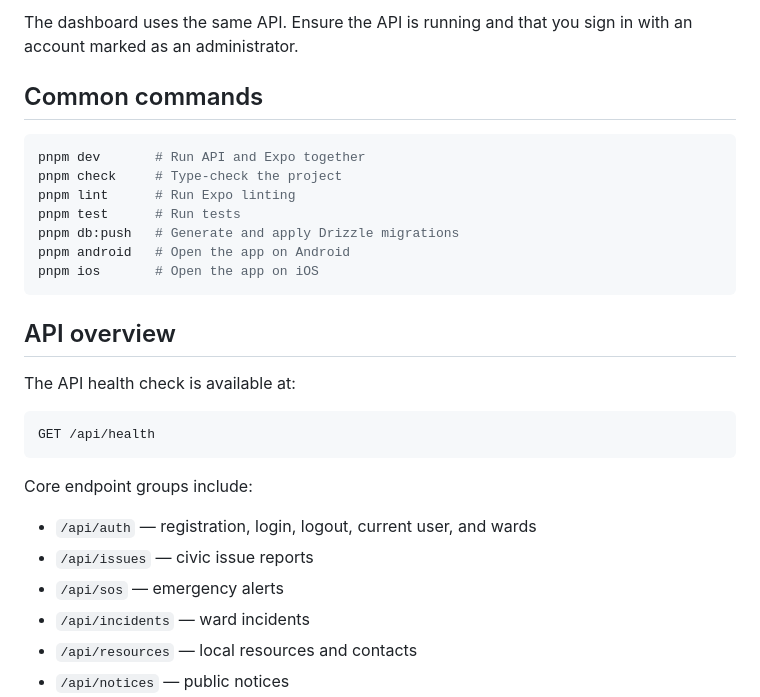
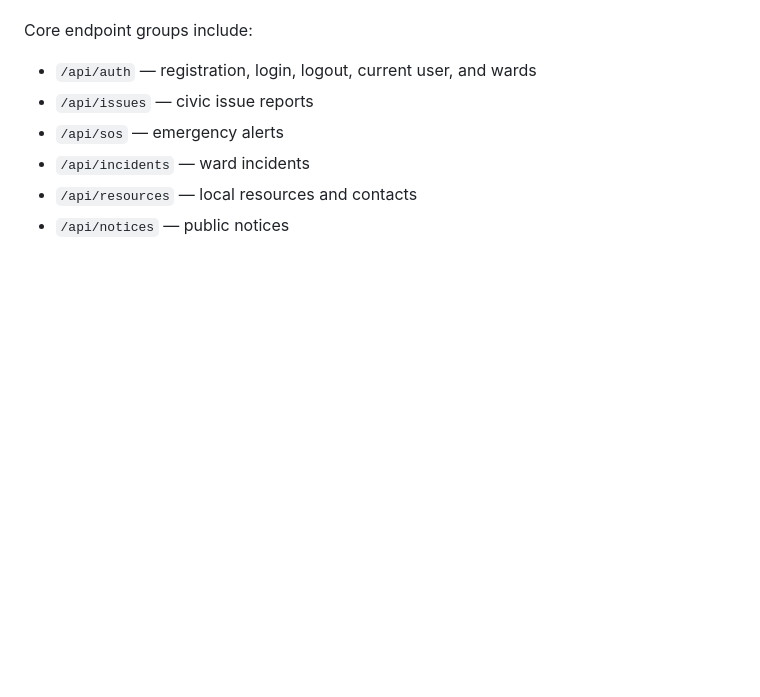
Before and after one commit to farhanfuad16/WardConnect, a Markdown page: README.md, the part around one of its changes. GitHub-like rendering; blank space fills up the shorter version.

````diff
--- a/README.md
+++ b/README.md
@@ -105,25 +45,3 @@ npm run dev
-The dashboard uses the same API. Ensure the API is running and that you sign in with an account marked as an administrator.
-
-## Common commands
-
-```bash
-pnpm dev       # Run API and Expo together
-pnpm check     # Type-check the project
-pnpm lint      # Run Expo linting
-pnpm test      # Run tests
-pnpm db:push   # Generate and apply Drizzle migrations
-pnpm android   # Open the app on Android
-pnpm ios       # Open the app on iOS
-```
-
-## API overview
-
-The API health check is available at:
-
-```text
-GET /api/health
-```
-
 Core endpoint groups include:
 
 - `/api/auth` — registration, login, logout, current user, and wards
````
Also changed, not shown: other parts of README.md (+0 -60 lines).
